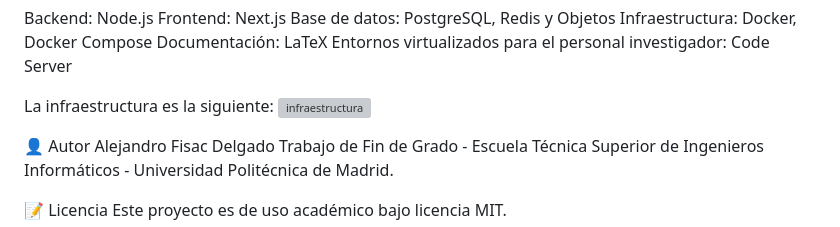
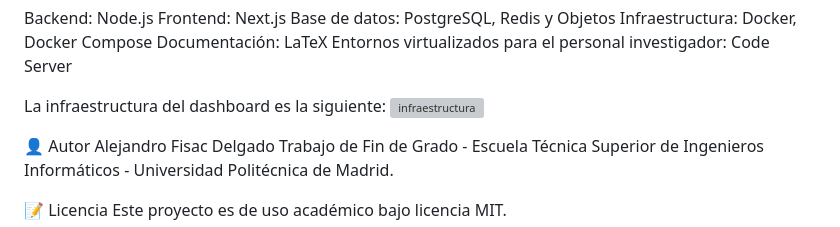
Before and after one commit to alejandro-f-d/TFG, a Markdown page: README.md, the part around the change. Drawn GitHub-style; grey boxes are pictures that could not be loaded.

```diff
--- a/README.md
+++ b/README.md
@@ -53,7 +53,7 @@ Infraestructura: Docker, Docker Compose
 Documentación: LaTeX
 Entornos virtualizados para el personal investigador: Code Server
 
-La infraestructura es la siguiente:
+La infraestructura del dashboard es la siguiente:
 ![infraestructura](./memoria/imagenes/incremento-ii/infraestructura.png)
 
 
```
